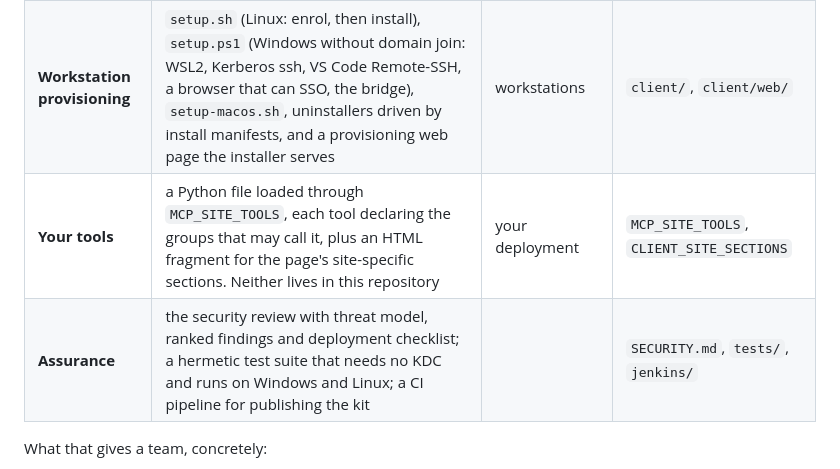
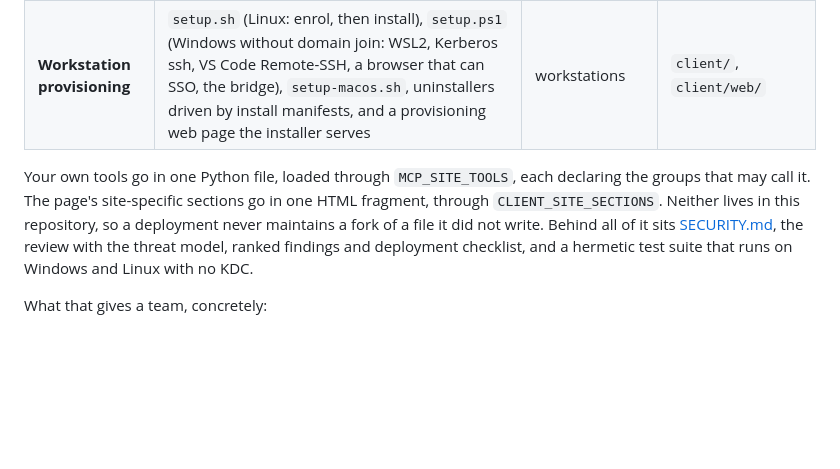
Before and after one commit to overpassconnect/mcp-krb-server, a Markdown page: README.md, the part around the change. Rendered like a GitHub page; blank space fills up the shorter version.

Commit message:
README: keep the TL;DR table to the parts you deploy

```diff
--- a/README.md
+++ b/README.md
@@ -26,8 +26,14 @@ put your tools in one site file that this repository never carries.
 | **Its installer** | one script that creates the service account, venv, keytab, systemd unit, nginx vhost and certificate, then publishes the client kit; a read-only verifier that checks the result | the same host | `server/install/` |
 | **The client kit** | a stdio bridge that mints a fresh Negotiate token per request, the `mcp-krb` launcher an MCP client is pointed at, `krb-fetch` for byte-exact files and `krb-git` for git over Kerberos, and the reverse bridge: a shared dev host that holds no ticket uses your workstation's through a socket forwarded by `ssh -R` | every workstation and shared dev host | `client/bridge/` |
 | **Workstation provisioning** | `setup.sh` (Linux: enrol, then install), `setup.ps1` (Windows without domain join: WSL2, Kerberos ssh, VS Code Remote-SSH, a browser that can SSO, the bridge), `setup-macos.sh`, uninstallers driven by install manifests, and a provisioning web page the installer serves | workstations | `client/`, `client/web/` |
-| **Your tools** | a Python file loaded through `MCP_SITE_TOOLS`, each tool declaring the groups that may call it, plus an HTML fragment for the page's site-specific sections. Neither lives in this repository | your deployment | `MCP_SITE_TOOLS`, `CLIENT_SITE_SECTIONS` |
-| **Assurance** | the security review with threat model, ranked findings and deployment checklist; a hermetic test suite that needs no KDC and runs on Windows and Linux; a CI pipeline for publishing the kit | | `SECURITY.md`, `tests/`, `jenkins/` |
+
+Your own tools go in one Python file, loaded through `MCP_SITE_TOOLS`, each
+declaring the groups that may call it. The page's site-specific sections go in
+one HTML fragment, through `CLIENT_SITE_SECTIONS`. Neither lives in this
+repository, so a deployment never maintains a fork of a file it did not write.
+Behind all of it sits [SECURITY.md](SECURITY.md), the review with the threat
+model, ranked findings and deployment checklist, and a hermetic test suite that
+runs on Windows and Linux with no KDC.
 
 What that gives a team, concretely:
 
```
